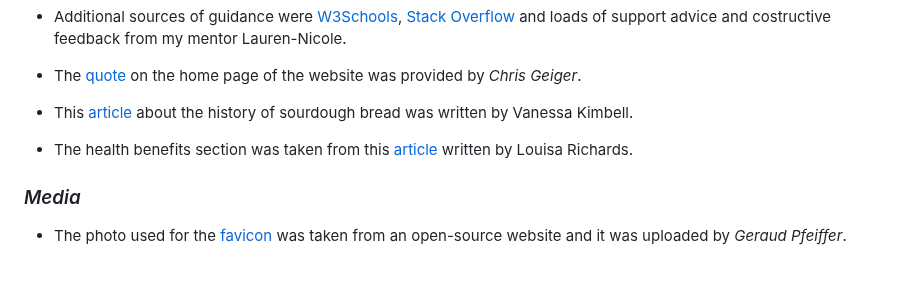
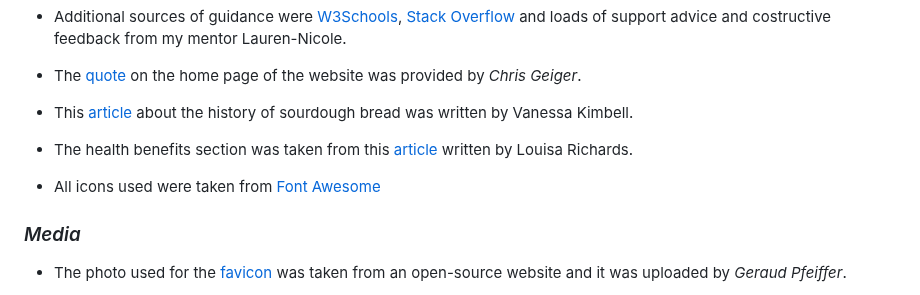
Before and after one commit to Alexiou981/sourdough-enthusiasts, a Markdown page: README.md, the part around one of its changes. Drawn GitHub-style; blank space fills up the shorter version.

Commit message:
docs(readme): fix link for nav bar image and add reference for icons used

```diff
--- a/README.md
+++ b/README.md
@@ -143,6 +143,8 @@ The live link of the website is: https://alexiou981.github.io/sourdough-enthusia
 
 - The health benefits section was taken from this [article](https://www.medicalnewstoday.com/articles/about-sourdough-bread) written by Louisa Richards.
 
+- All icons used were taken from [Font Awesome](https://fontawesome.com/)
+
 ### *Media*
 - The photo used for the [favicon](https://www.pexels.com/photo/freshly-baked-golden-loaf-on-white-surface-6605209/) was taken from an open-source website and it was uploaded by _Geraud Pfeiffer_.
 
```
Also changed, not shown: other parts of README.md (+1 -1 lines).
